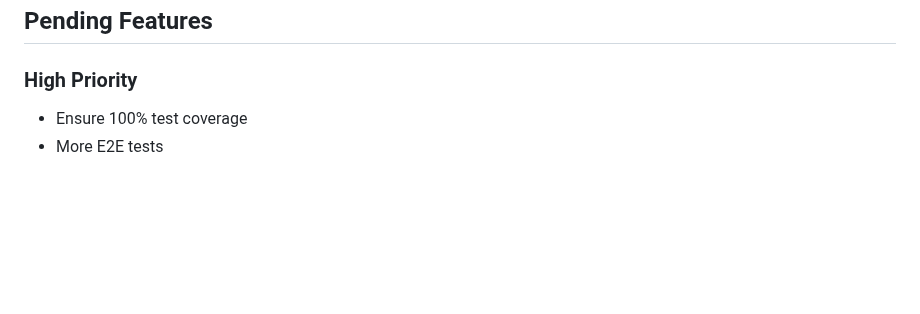
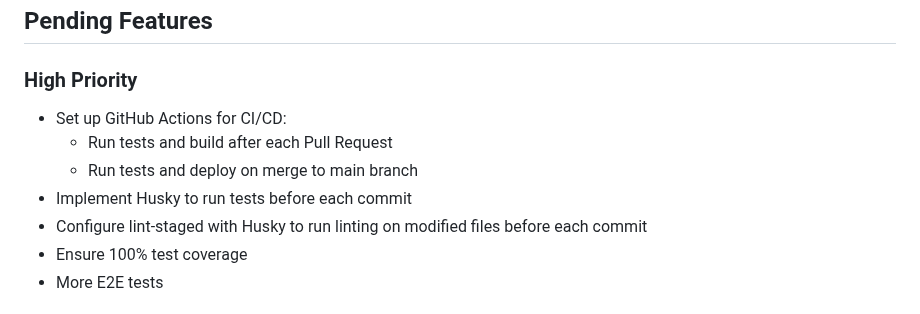
Before and after one commit to canutdca/documents-list, a Markdown page: README.md, the part around the change. Drawn GitHub-style; blank space fills up the shorter version.

Commit message:
docs(readme): add CI/CD and code quality tools to pending features

```diff
--- a/README.md
+++ b/README.md
@@ -217,6 +217,11 @@ npm run test:e2e:debug
 
 ### High Priority
 
+- Set up GitHub Actions for CI/CD:
+  - Run tests and build after each Pull Request
+  - Run tests and deploy on merge to main branch
+- Implement Husky to run tests before each commit
+- Configure lint-staged with Husky to run linting on modified files before each commit
 - Ensure 100% test coverage
 - More E2E tests
 
```
